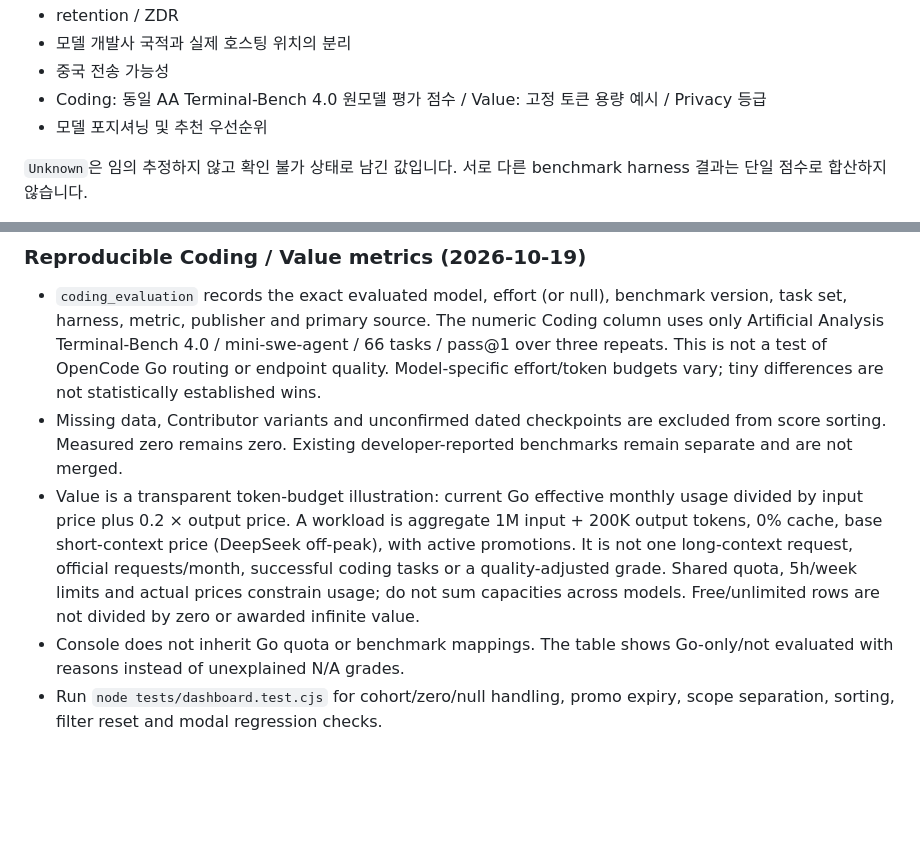
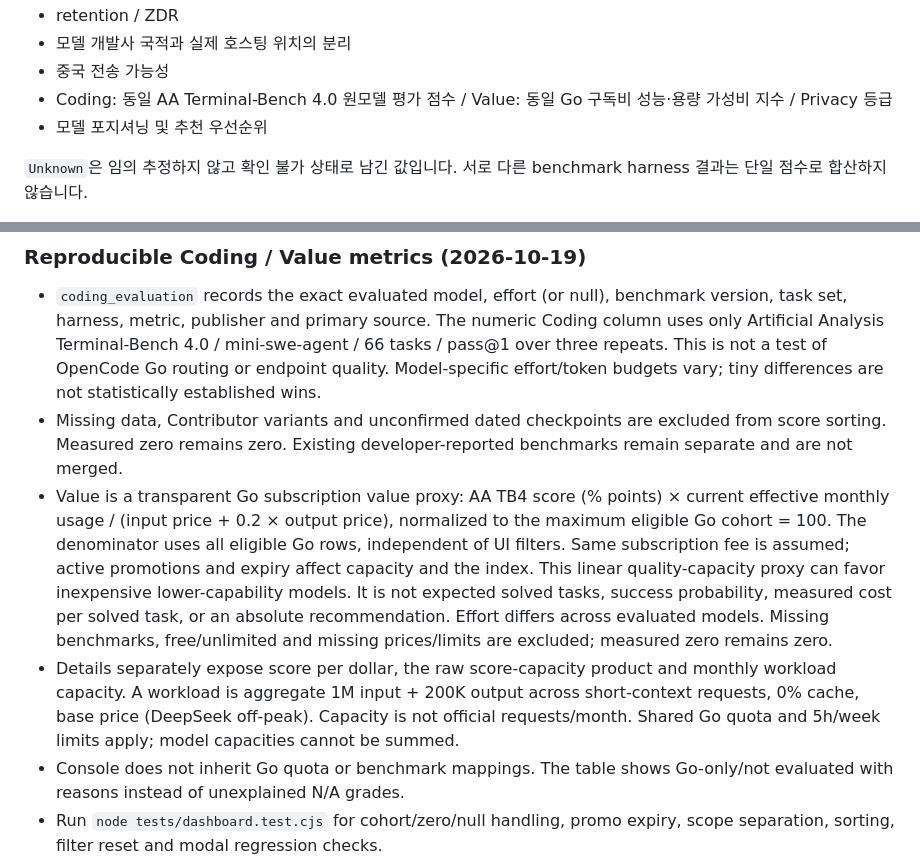
Before and after one commit to easthelper/opencode-go-radar, a Markdown page: README.md, 2 parts joined by grey strips. GitHub-like rendering; blank space fills up the shorter version.

Commit message:
fix: restore performance-adjusted Go value (README.md)

```diff
--- a/README.md
+++ b/README.md
@@ -27,7 +27,7 @@ GitHub Pages: https://easthelper.github.io/opencode-go-radar/
 - retention / ZDR
 - 모델 개발사 국적과 실제 호스팅 위치의 분리
 - 중국 전송 가능성
-- Coding: 동일 AA Terminal-Bench 4.0 원모델 평가 점수 / Value: 고정 토큰 용량 예시 / Privacy 등급
+- Coding: 동일 AA Terminal-Bench 4.0 원모델 평가 점수 / Value: 동일 Go 구독비 성능·용량 가성비 지수 / Privacy 등급
 - 모델 포지셔닝 및 추천 우선순위
 
 `Unknown`은 임의 추정하지 않고 확인 불가 상태로 남긴 값입니다. 서로 다른 benchmark harness 결과는 단일 점수로 합산하지 않습니다.
@@ -76,7 +76,8 @@ The initial view and filter reset show Go + Console Free. Choose OpenCode Free o
 
 - `coding_evaluation` records the exact evaluated model, effort (or null), benchmark version, task set, harness, metric, publisher and primary source. The numeric Coding column uses only Artificial Analysis Terminal-Bench 4.0 / mini-swe-agent / 66 tasks / pass@1 over three repeats. This is not a test of OpenCode Go routing or endpoint quality. Model-specific effort/token budgets vary; tiny differences are not statistically established wins.
 - Missing data, Contributor variants and unconfirmed dated checkpoints are excluded from score sorting. Measured zero remains zero. Existing developer-reported benchmarks remain separate and are not merged.
-- Value is a transparent token-budget illustration: current Go effective monthly usage divided by input price plus 0.2 × output price. A workload is aggregate 1M input + 200K output tokens, 0% cache, base short-context price (DeepSeek off-peak), with active promotions. It is not one long-context request, official requests/month, successful coding tasks or a quality-adjusted grade. Shared quota, 5h/week limits and actual prices constrain usage; do not sum capacities across models. Free/unlimited rows are not divided by zero or awarded infinite value.
+- Value is a transparent Go subscription value proxy: AA TB4 score (% points) × current effective monthly usage / (input price + 0.2 × output price), normalized to the maximum eligible Go cohort = 100. The denominator uses all eligible Go rows, independent of UI filters. Same subscription fee is assumed; active promotions and expiry affect capacity and the index. This linear quality-capacity proxy can favor inexpensive lower-capability models. It is not expected solved tasks, success probability, measured cost per solved task, or an absolute recommendation. Effort differs across evaluated models. Missing benchmarks, free/unlimited and missing prices/limits are excluded; measured zero remains zero.
+- Details separately expose score per dollar, the raw score-capacity product and monthly workload capacity. A workload is aggregate 1M input + 200K output across short-context requests, 0% cache, base price (DeepSeek off-peak). Capacity is not official requests/month. Shared Go quota and 5h/week limits apply; model capacities cannot be summed.
 - Console does not inherit Go quota or benchmark mappings. The table shows Go-only/not evaluated with reasons instead of unexplained N/A grades.
 - Run `node tests/dashboard.test.cjs` for cohort/zero/null handling, promo expiry, scope separation, sorting, filter reset and modal regression checks.
 
```
